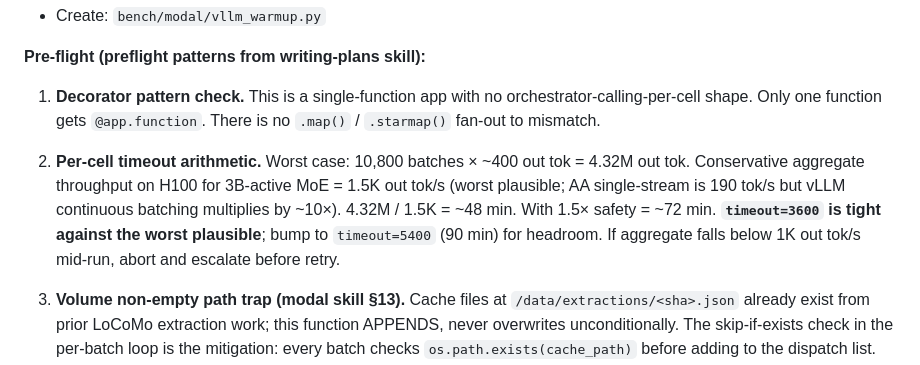
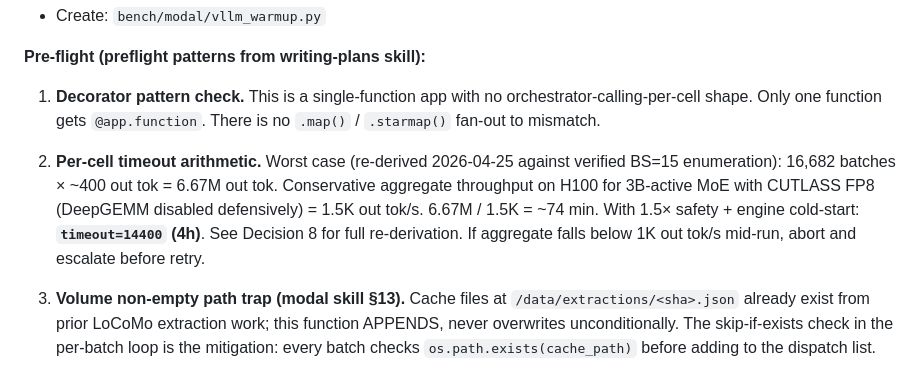
Before and after one commit to EvaL3n4/SillyTavern-STARmem, a Markdown page: docs/plans/phase-12-task-6-5-modal-vllm-warmup.md, the part around the change. Rendered like a GitHub page.

Commit message:
docs(plan): refresh stale BS=5 timeout note in Task 2 pre-flight

```diff
--- a/docs/plans/phase-12-task-6-5-modal-vllm-warmup.md
+++ b/docs/plans/phase-12-task-6-5-modal-vllm-warmup.md
@@ -282,7 +282,7 @@ to Llama 3.3."
 
 1. **Decorator pattern check.** This is a single-function app with no orchestrator-calling-per-cell shape. Only one function gets `@app.function`. There is no `.map()` / `.starmap()` fan-out to mismatch.
 
-2. **Per-cell timeout arithmetic.** Worst case: 10,800 batches × ~400 out tok = 4.32M out tok. Conservative aggregate throughput on H100 for 3B-active MoE = 1.5K out tok/s (worst plausible; AA single-stream is 190 tok/s but vLLM continuous batching multiplies by ~10×). 4.32M / 1.5K = ~48 min. With 1.5× safety = ~72 min. **`timeout=3600` is tight against the worst plausible**; bump to `timeout=5400` (90 min) for headroom. If aggregate falls below 1K out tok/s mid-run, abort and escalate before retry.
+2. **Per-cell timeout arithmetic.** Worst case (re-derived 2026-04-25 against verified BS=15 enumeration): 16,682 batches × ~400 out tok = 6.67M out tok. Conservative aggregate throughput on H100 for 3B-active MoE with CUTLASS FP8 (DeepGEMM disabled defensively) = 1.5K out tok/s. 6.67M / 1.5K = ~74 min. With 1.5× safety + engine cold-start: **`timeout=14400` (4h)**. See Decision 8 for full re-derivation. If aggregate falls below 1K out tok/s mid-run, abort and escalate before retry.
 
 3. **Volume non-empty path trap (modal skill §13).** Cache files at `/data/extractions/<sha>.json` already exist from prior LoCoMo extraction work; this function APPENDS, never overwrites unconditionally. The skip-if-exists check in the per-batch loop is the mitigation: every batch checks `os.path.exists(cache_path)` before adding to the dispatch list. Rerun-safe by construction.
 
```
